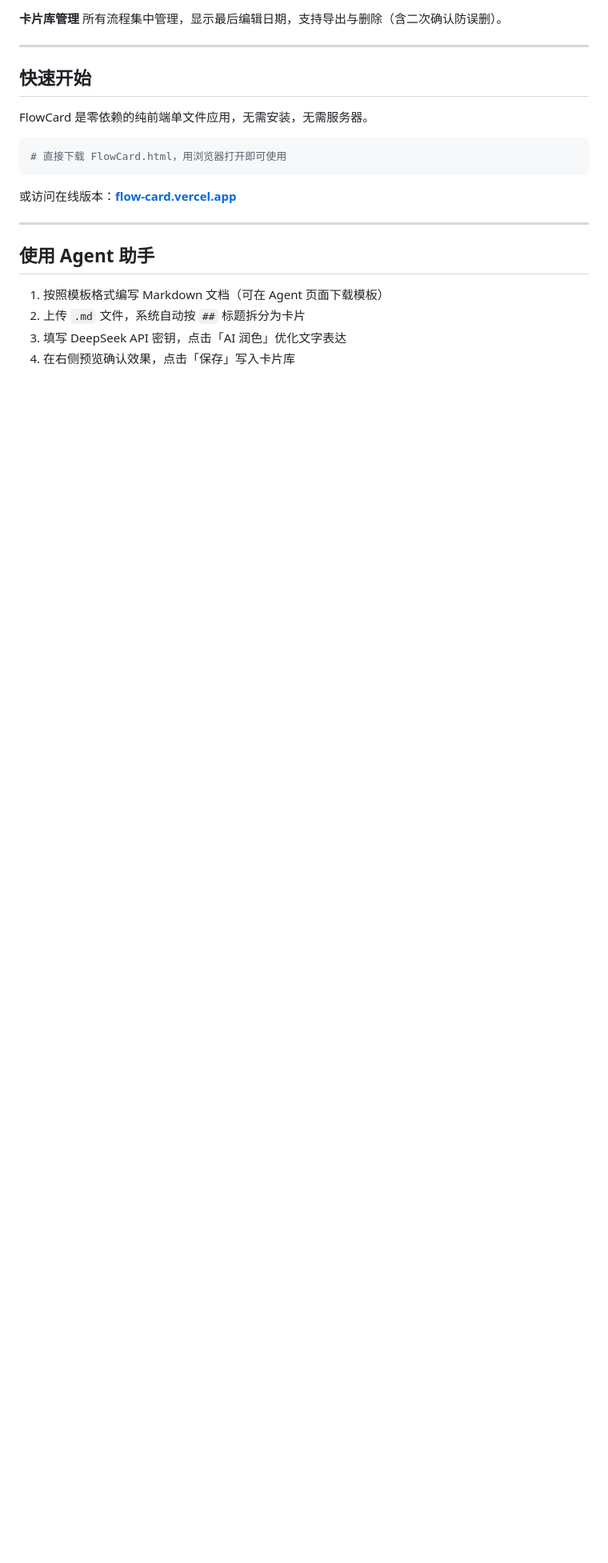
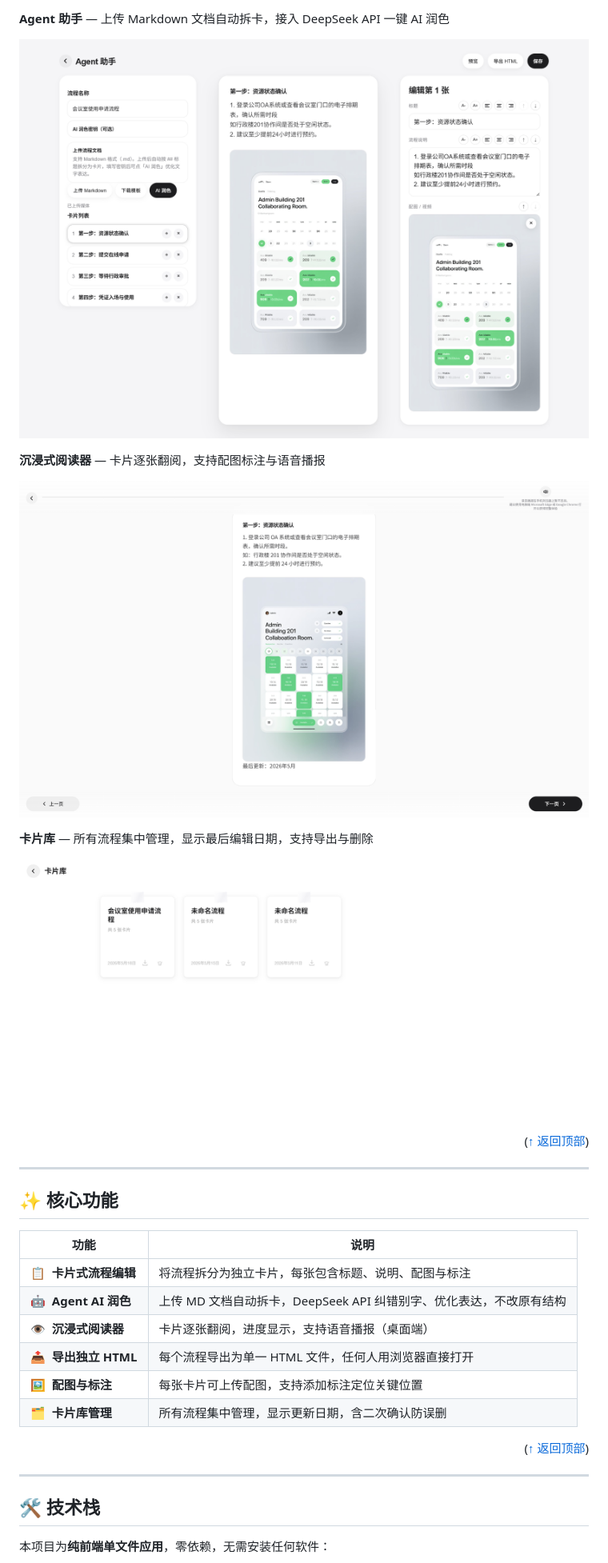
Before and after one commit to daidaimoon/FlowCard, a Markdown page: README.md, the part around one of its changes. Shown at 80% size. GitHub-like rendering; blank space fills up the shorter version.

````diff
--- a/README.md
+++ b/README.md
@@ -61,25 +76,36 @@ FlowCard 把冗长的流程文档拆解成一张张卡片，每张卡片只讲
 
-**卡片库管理**
-所有流程集中管理，显示最后编辑日期，支持导出与删除（含二次确认防误删）。
+**Agent 助手** — 上传 Markdown 文档自动拆卡，接入 DeepSeek API 一键 AI 润色
+
+![Agent助手页](screenshots/Agent助手页.png)
+
+**沉浸式阅读器** — 卡片逐张翻阅，支持配图标注与语音播报
+
+![预览页](screenshots/预览页.png)
+
+**卡片库** — 所有流程集中管理，显示最后编辑日期，支持导出与删除
+
+![卡片库页](screenshots/卡片库页.png)
+
+<p align="right">(<a href="#readme-top">↑ 返回顶部</a>)</p>
 
 ---
 
-## 快速开始
+## ✨ 核心功能
 
-FlowCard 是零依赖的纯前端单文件应用，无需安装，无需服务器。
+| 功能 | 说明 |
+|------|------|
+| 📋&nbsp; **卡片式流程编辑** | 将流程拆分为独立卡片，每张包含标题、说明、配图与标注 |
+| 🤖&nbsp; **Agent AI 润色** | 上传 MD 文档自动拆卡，DeepSeek API 纠错别字、优化表达，不改原有结构 |
+| 👁&nbsp; **沉浸式阅读器** | 卡片逐张翻阅，进度显示，支持语音播报（桌面端） |
+| 📤&nbsp; **导出独立 HTML** | 每个流程导出为单一 HTML 文件，任何人用浏览器直接打开 |
+| 🖼️&nbsp; **配图与标注** | 每张卡片可上传配图，支持添加标注定位关键位置 |
+| 🗂️&nbsp; **卡片库管理** | 所有流程集中管理，显示更新日期，含二次确认防误删 |
 
-```bash
-# 直接下载 FlowCard.html，用浏览器打开即可使用
-```
-
-或访问在线版本：**[flow-card.vercel.app](https://flow-card.vercel.app)**
+<p align="right">(<a href="#readme-top">↑ 返回顶部</a>)</p>
 
 ---
 
-## 使用 Agent 助手
+## 🛠️ 技术栈
 
-1. 按照模板格式编写 Markdown 文档（可在 Agent 页面下载模板）
-2. 上传 `.md` 文件，系统自动按 `##` 标题拆分为卡片
-3. 填写 DeepSeek API 密钥，点击「AI 润色」优化文字表达
-4. 在右侧预览确认效果，点击「保存」写入卡片库
+本项目为**纯前端单文件应用**，零依赖，无需安装任何软件：
 
````
Also changed, not shown: other parts of README.md (+133 -54 lines).
